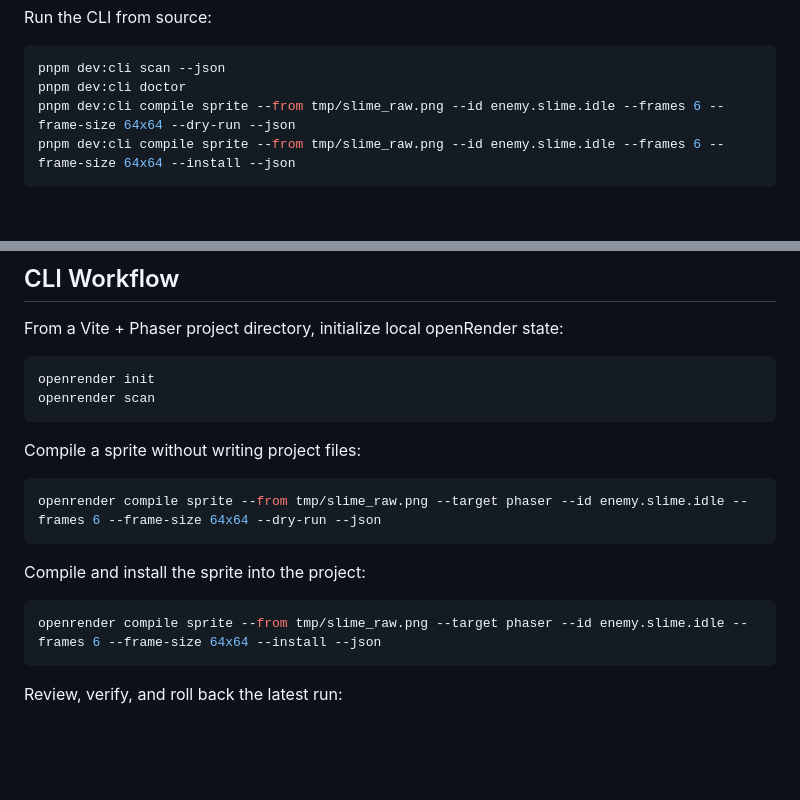
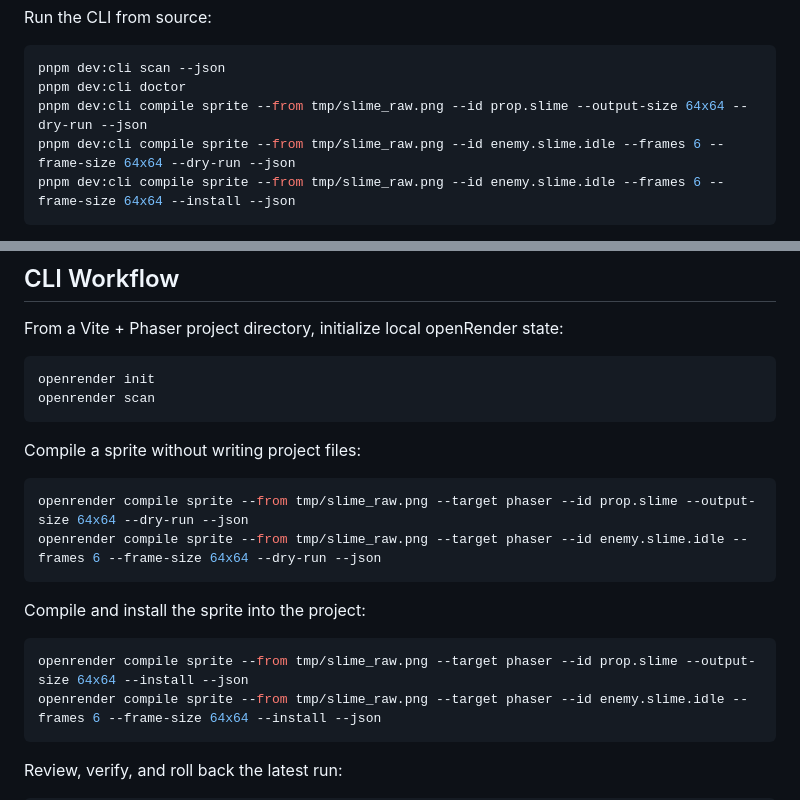
Before and after one commit to dt-pirate/openrender, a Markdown page: README.md, 2 parts joined by grey strips. Drawn GitHub-style; blank space fills up the shorter version.

Commit message:
docs: document transparent sprite sizing

````diff
--- a/README.md
+++ b/README.md
@@ -74,6 +74,7 @@ Run the CLI from source:
 ```bash
 pnpm dev:cli scan --json
 pnpm dev:cli doctor
+pnpm dev:cli compile sprite --from tmp/slime_raw.png --id prop.slime --output-size 64x64 --dry-run --json
 pnpm dev:cli compile sprite --from tmp/slime_raw.png --id enemy.slime.idle --frames 6 --frame-size 64x64 --dry-run --json
 pnpm dev:cli compile sprite --from tmp/slime_raw.png --id enemy.slime.idle --frames 6 --frame-size 64x64 --install --json
 ```
@@ -97,12 +98,14 @@ openrender scan
 Compile a sprite without writing project files:
 
 ```bash
+openrender compile sprite --from tmp/slime_raw.png --target phaser --id prop.slime --output-size 64x64 --dry-run --json
 openrender compile sprite --from tmp/slime_raw.png --target phaser --id enemy.slime.idle --frames 6 --frame-size 64x64 --dry-run --json
 ```
 
 Compile and install the sprite into the project:
 
 ```bash
+openrender compile sprite --from tmp/slime_raw.png --target phaser --id prop.slime --output-size 64x64 --install --json
 openrender compile sprite --from tmp/slime_raw.png --target phaser --id enemy.slime.idle --frames 6 --frame-size 64x64 --install --json
 ```
 
````
